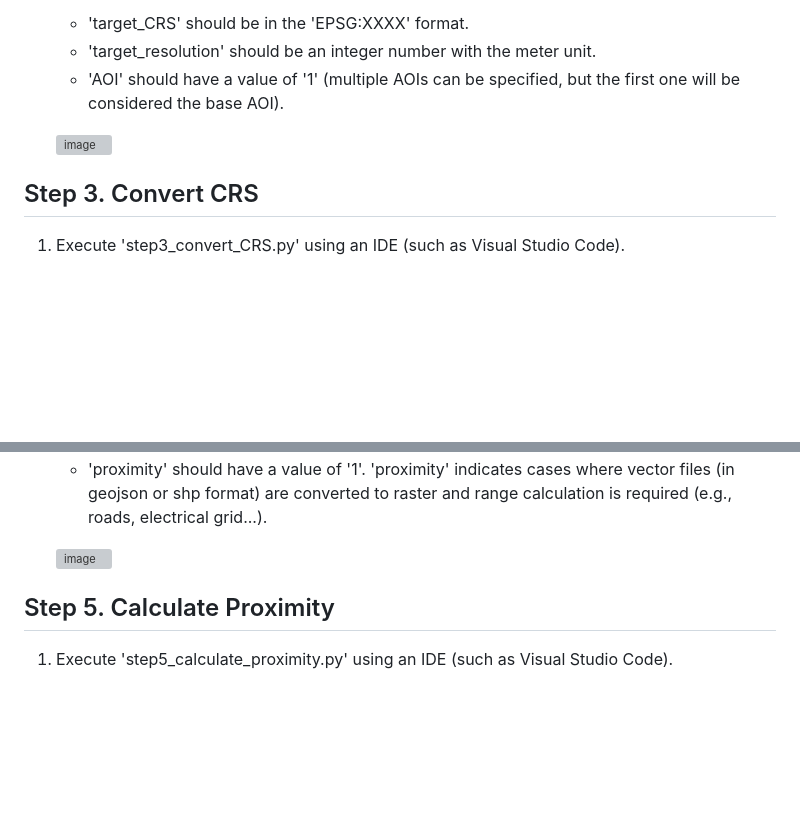
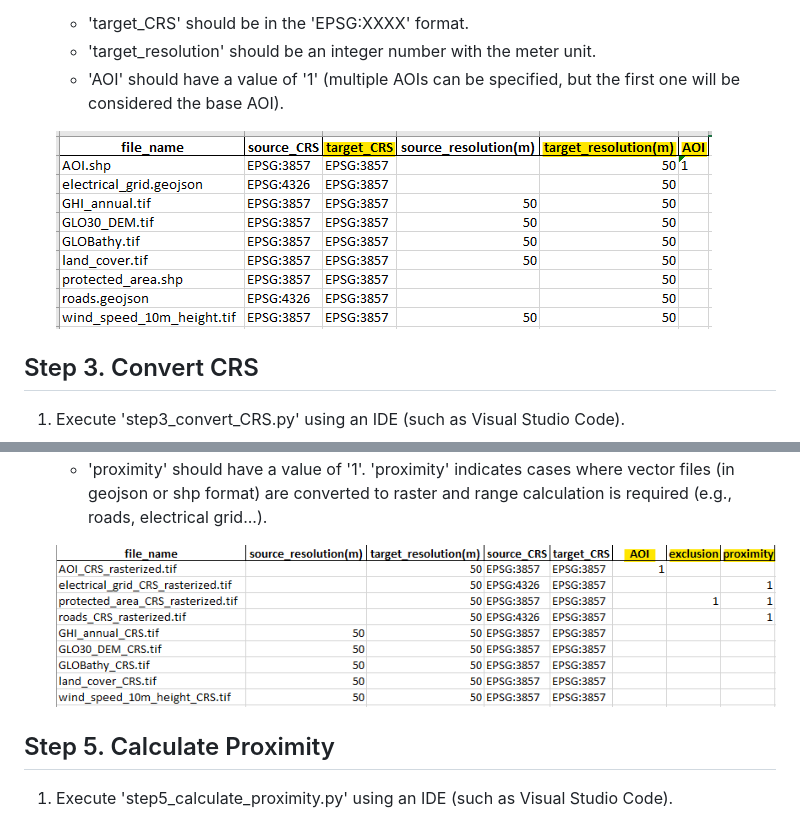
Before and after one commit to chungkang/MCA, a Markdown page: README.md, 2 parts joined by grey strips. Rendered like a GitHub page; blank space fills up the shorter version; grey boxes are pictures that could not be loaded.

```diff
--- a/README.md
+++ b/README.md
@@ -57,7 +57,7 @@ The code for steps 3 through 8 is executed based on the Excel files of the previ
    - 'target_resolution' should be an integer number with the meter unit.
    - 'AOI' should have a value of '1' (multiple AOIs can be specified, but the first one will be considered the base AOI).
 
-   ![image](https://github.com/chungkang/MCA/assets/36185863/3788222f-52df-4a4f-b678-7351039a3cba)
+   ![image](figure/step2_excel.png)
 
 
 
@@ -90,7 +90,7 @@ The code for steps 3 through 8 is executed based on the Excel files of the previ
    - 'exclusion' should have a value of '1'. 'exclusion' indicates areas that should be excluded.
    - 'proximity' should have a value of '1'. 'proximity' indicates cases where vector files (in geojson or shp format) are converted to raster and range calculation is required (e.g., roads, electrical grid...).
 
-   ![image](https://github.com/chungkang/MCA/assets/36185863/9599f785-009f-4129-ba68-2b3ed906f501)
+   ![image](figure/step4_excel.png)
 
 
 
```
Also changed, not shown: other parts of README.md (+3 -3 lines).
